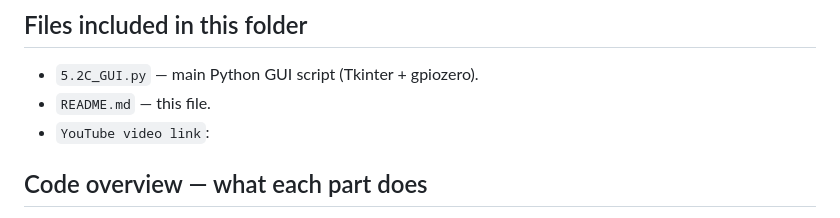
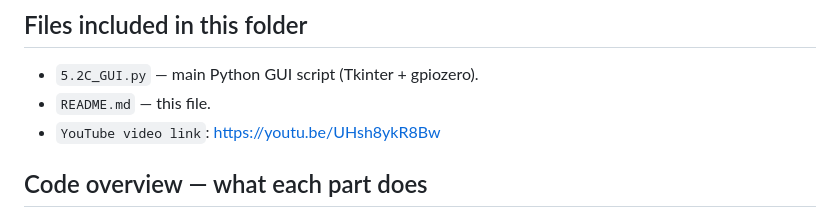
Before and after one commit to DevMain86/SIT210-StuartMain, a Markdown page: Task5.2GUI/README.MD, the part around the change. Drawn GitHub-style.

Commit message:
Add YouTube video link to README.md

```diff
--- a/Task5.2GUI/README.MD
+++ b/Task5.2GUI/README.MD
@@ -26,7 +26,7 @@ A Raspberry Pi GUI that extends the Task 5.1 controller by adding PWM intensity
 ## Files included in this folder
 - `5.2C_GUI.py` — main Python GUI script (Tkinter + gpiozero).
 - `README.md` — this file.
-- `YouTube video link`:
+- `YouTube video link`: https://youtu.be/UHsh8ykR8Bw
 
 ## Code overview — what each part does
 - **Imports and GPIO mode:** imports tkinter, gpiozero.LED, and RPi.GPIO, and sets GPIO numbering to BCM for consistency with the wiring.
```
